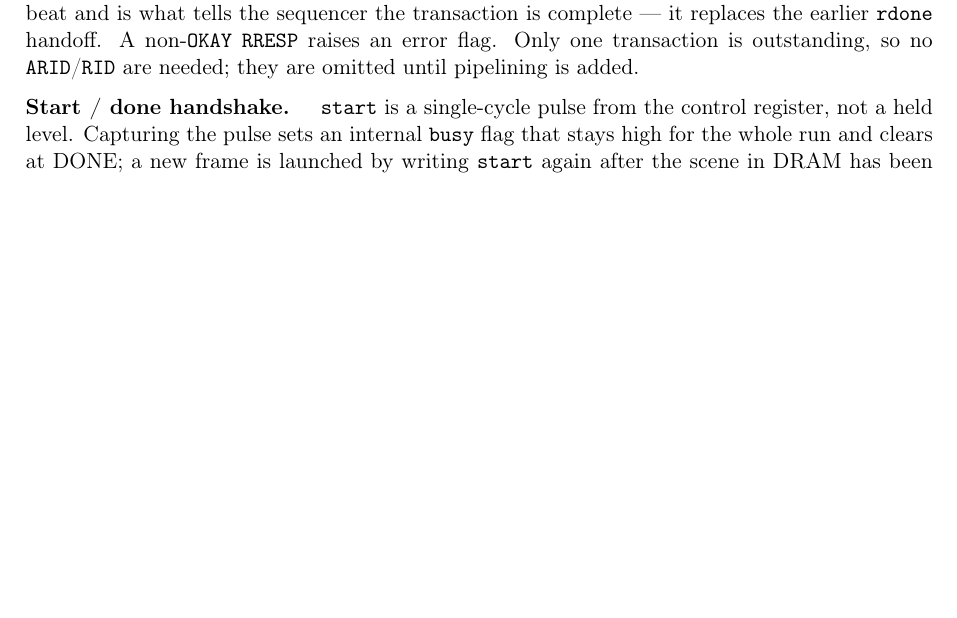
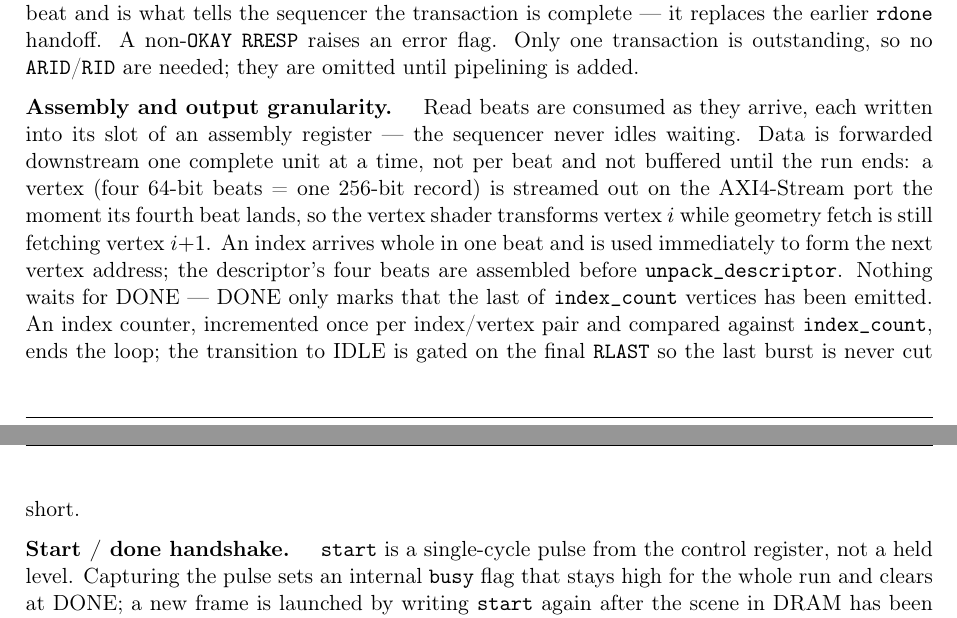
Before and after one commit to JesseOinonen/laatta, a LaTeX document (docs/documentation.tex): part of page 12 of 16 before the commit and two parts of pages 12 and 13 of 16 after it, the two joined at a grey line, cut so that both start at the same text, the shorter picture padded with empty space. Compiled offline with pdfLaTeX.

```diff
--- a/docs/documentation.tex
+++ b/docs/documentation.tex
@@ -524,6 +524,20 @@
 error flag. Only one transaction is outstanding, so no \texttt{ARID}/\texttt{RID}
 are needed; they are omitted until pipelining is added.
 
+\field{Assembly and output granularity.} Read beats are consumed as they arrive,
+each written into its slot of an assembly register --- the sequencer never
+idles waiting. Data is forwarded downstream one complete unit at a time, not per
+beat and not buffered until the run ends: a vertex (four 64-bit beats = one
+256-bit record) is streamed out on the AXI4-Stream port the moment its fourth
+beat lands, so the vertex shader transforms vertex $i$ while geometry fetch is
+still fetching vertex $i{+}1$. An index arrives whole in one beat and is used
+immediately to form the next vertex address; the descriptor's four beats are
+assembled before \texttt{unpack\_descriptor}. Nothing waits for DONE ---
+DONE only marks that the last of \texttt{index\_count} vertices has been emitted.
+An index counter, incremented once per index/vertex pair and compared against
+\texttt{index\_count}, ends the loop; the transition to IDLE is gated on the
+final \texttt{RLAST} so the last burst is never cut short.
+
 \field{Start / done handshake.} \texttt{start} is a single-cycle pulse from the
 control register, not a held level. Capturing the pulse sets an internal
 \texttt{busy} flag that stays high for the whole run and clears at DONE; a new
```
Also changed, not shown: 2 other files.
